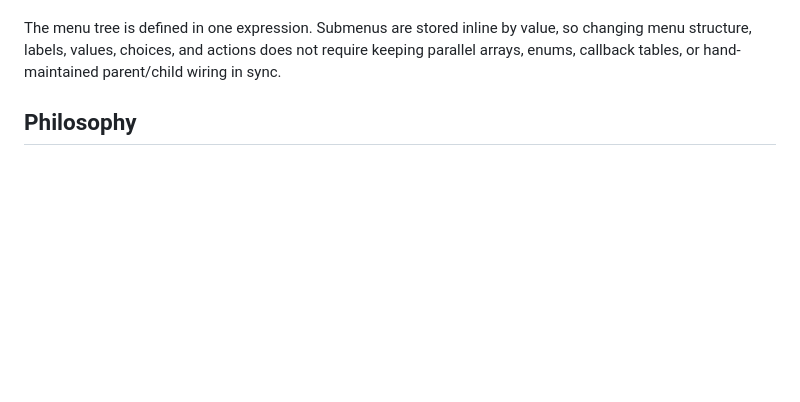
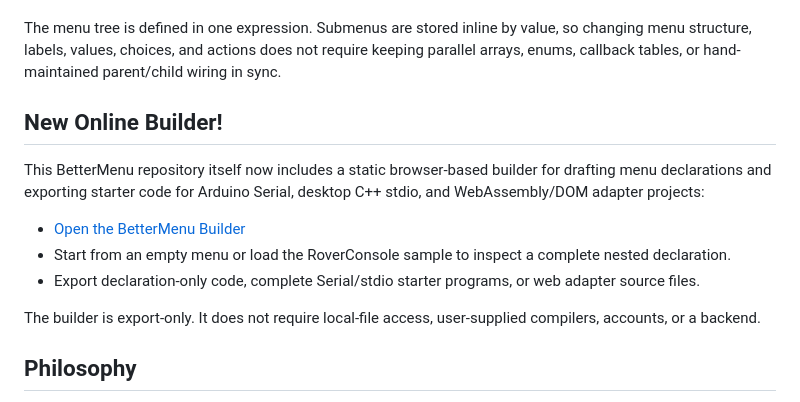
Before and after one commit to ripred/BetterMenu, a Markdown page: README.md, the part around the change. Rendered like a GitHub page; blank space fills up the shorter version.

Commit message:
Announce the online BetterMenu builder
Add a top-level README section linking to the GitHub Pages-hosted menu builder now that Pages is enabled and the builder URL is live.

Describe the builder as an export-only static tool for drafting menu declarations and generating starter artifacts without local-file access, user-supplied compilers, accounts, or a backend.

```diff
--- a/README.md
+++ b/README.md
@@ -12,6 +12,16 @@
 BetterMenu is a header-only, non-blocking, declarative menu system for Arduino-class and other production embedded targets.
 
 The menu tree is defined in one expression. Submenus are stored inline by value, so changing menu structure, labels, values, choices, and actions does not require keeping parallel arrays, enums, callback tables, or hand-maintained parent/child wiring in sync.
+
+## New Online Builder!
+
+This BetterMenu repository itself now includes a static browser-based builder for drafting menu declarations and exporting starter code for Arduino Serial, desktop C++ stdio, and WebAssembly/DOM adapter projects:
+
+- [Open the BetterMenu Builder](https://ripred.github.io/BetterMenu/menu-builder/)
+- Start from an empty menu or load the RoverConsole sample to inspect a complete nested declaration.
+- Export declaration-only code, complete Serial/stdio starter programs, or web adapter source files.
+
+The builder is export-only. It does not require local-file access, user-supplied compilers, accounts, or a backend.
 
 ## Philosophy
 
```
